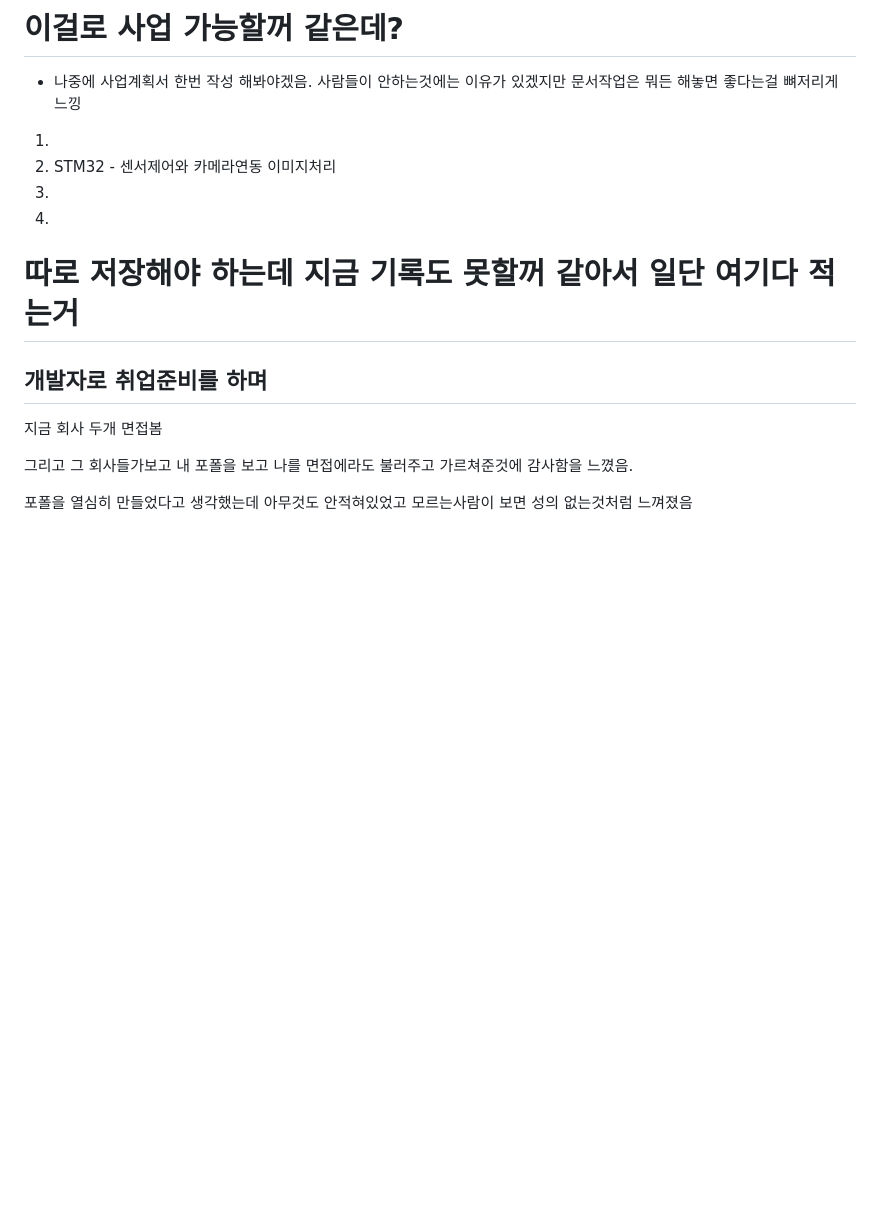
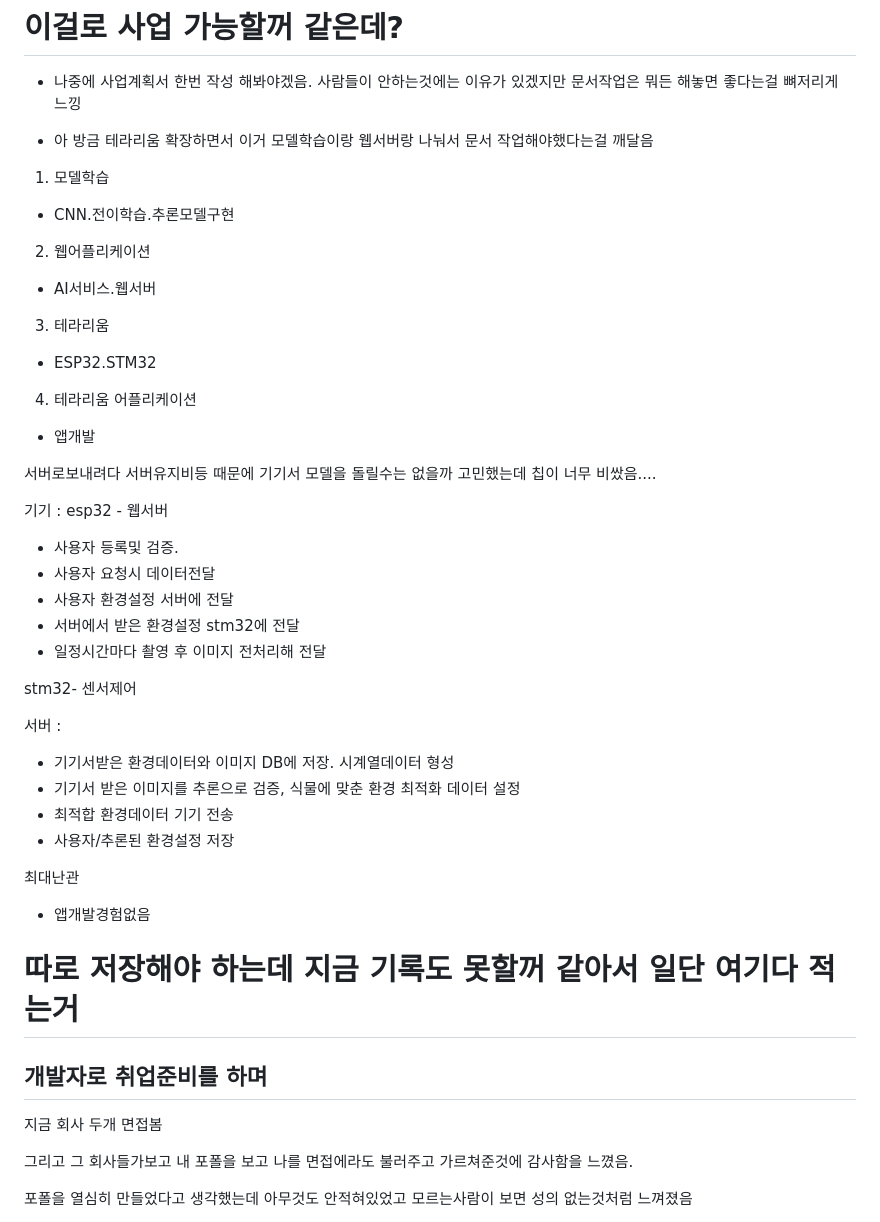
Before and after one commit to Gooainekorea/PlantNet, a Markdown page: README.md, the part around the change. Rendered like a GitHub page; blank space fills up the shorter version.

Commit message:
README.md 업데이트

```diff
--- a/README.md
+++ b/README.md
@@ -97,10 +97,38 @@ QR로 사진업로드 구현할때 해제했음. 그냥 인터넷에서 할꺼
 # 이걸로 사업 가능할꺼 같은데?
 - 나중에 사업계획서 한번 작성 해봐야겠음. 사람들이 안하는것에는 이유가 있겠지만 문서작업은 뭐든 해놓면 좋다는걸 뼈저리게 느낑
 
-1.
-  1. STM32 - 센서제어와 카메라연동 이미지처리
-  2.
-3.
+- 아 방금 테라리움 확장하면서 이거 모델학습이랑 웹서버랑 나눠서 문서 작업해야했다는걸 깨달음
+
+1. 모델학습
+- CNN.전이학습.추론모델구현
+2. 웹어플리케이션
+- AI서비스.웹서버
+3. 테라리움
+- ESP32.STM32
+4. 테라리움 어플리케이션
+- 앱개발
+
+서버로보내려다 서버유지비등 때문에 기기서 모델을 돌릴수는 없을까 고민했는데 칩이 너무 비쌌음....
+
+기기 :
+esp32 - 웹서버
+- 사용자 등록및 검증.
+- 사용자 요청시 데이터전달
+- 사용자 환경설정 서버에 전달
+- 서버에서 받은 환경설정 stm32에 전달
+- 일정시간마다 촬영 후 이미지 전처리해 전달
+
+stm32- 센서제어
+
+서버 :
+- 기기서받은 환경데이터와 이미지 DB에 저장. 시계열데이터 형성
+- 기기서 받은 이미지를 추론으로 검증, 식물에 맞춘 환경 최적화 데이터 설정
+- 최적합 환경데이터 기기 전송
+- 사용자/추론된 환경설정 저장
+
+최대난관
+- 앱개발경험없음
+
 
 # 따로 저장해야 하는데 지금 기록도 못할꺼 같아서 일단 여기다 적는거
 ## 개발자로 취업준비를 하며
```
